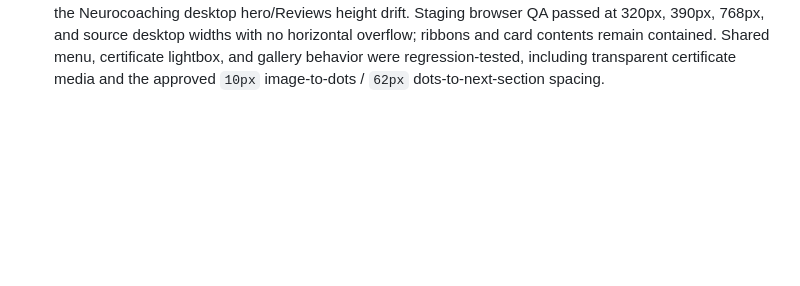
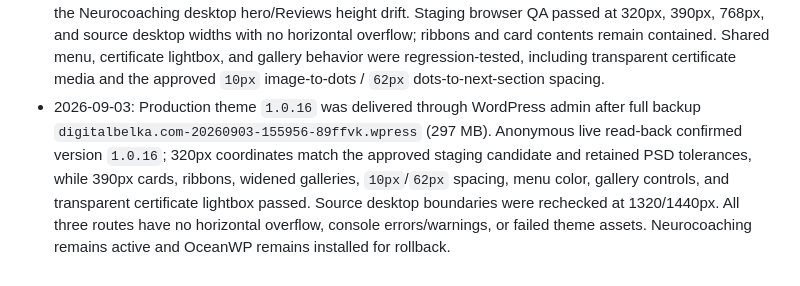
Before and after one commit to suyazov/neurocoaching.sy3.ru, a Markdown page: docs/PROJECT_CONTEXT.md, the part around the change. Rendered like a GitHub page; blank space fills up the shorter version.

Commit message:
docs: record production theme 1.0.16 delivery

```diff
--- a/docs/PROJECT_CONTEXT.md
+++ b/docs/PROJECT_CONTEXT.md
@@ -25,3 +25,4 @@
 - 2026-09-03: Production theme `1.0.15` normalizes every mobile service-card title, section heading, and ribbon/callout to an interpreted `IBM Plex Sans` 18/22 px treatment across About, Career services, and Neurocoaching (PR #178). A fresh full backup `digitalbelka.com-20260903-124704-4hcmm8.wpress` (297 MB) was created immediately before the WordPress-admin replacement. Anonymous production QA at 320px and 390px confirmed identical computed typography, all targets inside their card boundaries, no horizontal overflow, and no console warnings/errors; Neurocoaching remains active and OceanWP remains installed for rollback.
 - 2026-09-03: Exact follow-up comparison against the retained PSD layer manifests found that the uniform `18/22px` mobile service-heading rule in theme `1.0.15` is not source-faithful: the PSD uses separate sizes for page section titles, card titles, `Includes`/`Programmes`, ribbons, and small labels. It also confirmed open Neurocoaching desktop height drift (`960px` live hero versus `909px` PSD, plus an oversized Reviews section). No production mutation was made during this audit. The bounded correction list and already-verified exclusions are recorded in `docs/qa/production-psd-gap-list-2026-09-03.md`.
 - 2026-09-03: Theme `1.0.16` staging candidate replaces the mistaken uniform mobile type override with the retained PSD role hierarchy, restores Career and Neurocoaching 320px pricing-card geometry, and removes the Neurocoaching desktop hero/Reviews height drift. Staging browser QA passed at 320px, 390px, 768px, and source desktop widths with no horizontal overflow; ribbons and card contents remain contained. Shared menu, certificate lightbox, and gallery behavior were regression-tested, including transparent certificate media and the approved `10px` image-to-dots / `62px` dots-to-next-section spacing.
+- 2026-09-03: Production theme `1.0.16` was delivered through WordPress admin after full backup `digitalbelka.com-20260903-155956-89ffvk.wpress` (297 MB). Anonymous live read-back confirmed version `1.0.16`; 320px coordinates match the approved staging candidate and retained PSD tolerances, while 390px cards, ribbons, widened galleries, `10px`/`62px` spacing, menu color, gallery controls, and transparent certificate lightbox passed. Source desktop boundaries were rechecked at 1320/1440px. All three routes have no horizontal overflow, console errors/warnings, or failed theme assets. Neurocoaching remains active and OceanWP remains installed for rollback.
```
Also changed, not shown: docs/qa/production-psd-gap-list-2026-09-03.md (+4 -4 lines).
